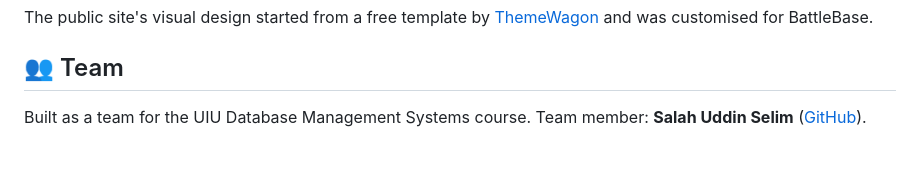
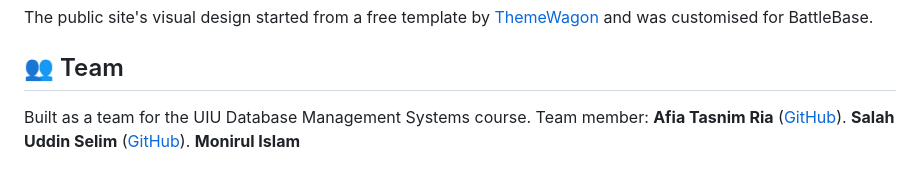
Before and after one commit to salahuddinselim/tourny_mate, a Markdown page: README.md, the part around the change. Rendered like a GitHub page.

Commit message:
Add team members to README
Updated team member list with new members and GitHub links.

```diff
--- a/README.md
+++ b/README.md
@@ -126,4 +126,8 @@ The public site's visual design started from a free template by [ThemeWagon](htt
 
 ## 👥 Team
 
-Built as a team for the UIU Database Management Systems course. Team member: **Salah Uddin Selim** ([GitHub](https://github.com/salahuddinselim)).
+Built as a team for the UIU Database Management Systems course.
+Team member:
+**Afia Tasnim Ria** ([GitHub](https://github.com/afiatasnimria)).
+**Salah Uddin Selim** ([GitHub](https://github.com/salahuddinselim)).
+**Monirul Islam**
```
